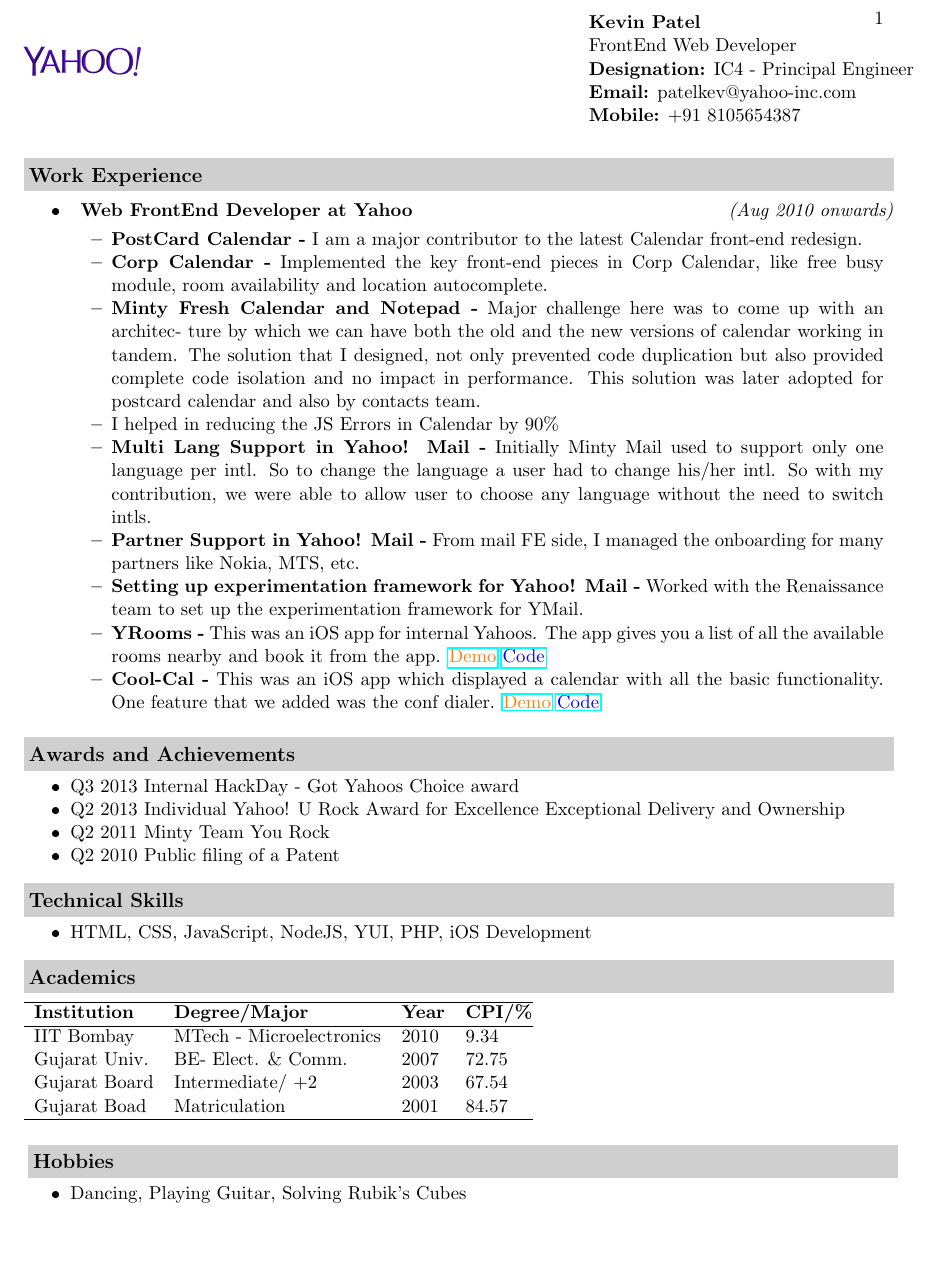
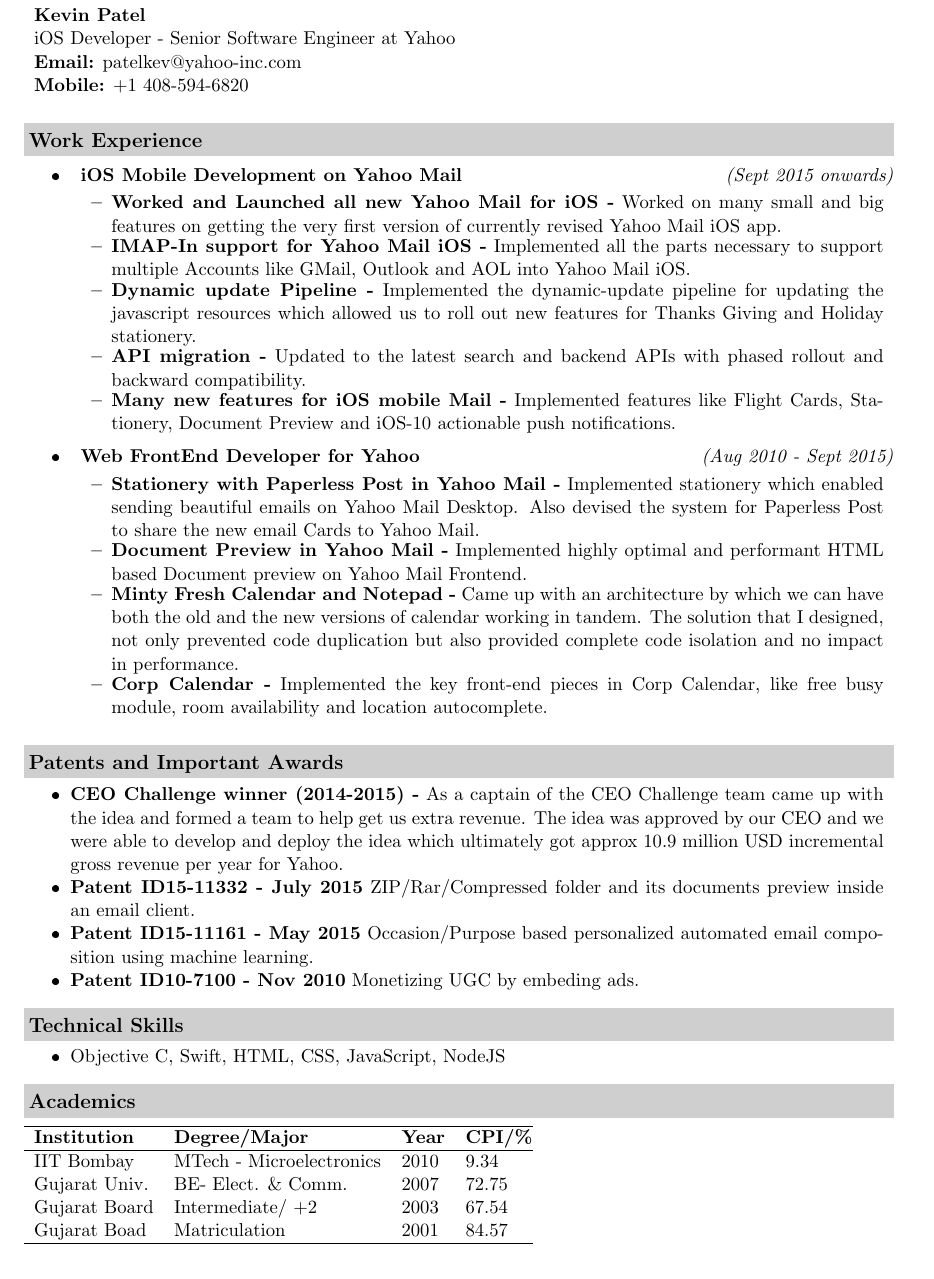
Before and after one commit to kevin36524/kevin_resume, a LaTeX CV (workspace/r1.tex): part of the page, cut so that both start at the same text, the shorter picture padded with empty space. The pictures show the PDF file workspace/r1.pdf that the author committed with the source.

Commit message:
New Resume

```diff
--- a/workspace/r1.tex
+++ b/workspace/r1.tex
@@ -65,50 +64,54 @@
 \begin{document}
 
-\YahooLogo
-\vspace{2pt}
-\begin{tabular*}{160mm}{l@{\extracolsep{\fill}}l}
-& \textbf{Kevin Patel} \\
-& FrontEnd Web Developer \\
-& \textbf{Designation:} IC4 - Principal Engineer \\
-& \textbf{Email:} patelkev@yahoo-inc.com \\
-& \textbf{Mobile:} +91 8105654387 \\
+\vspace{-2pt}
+\begin{tabular*}{160mm}{l}
+\textbf{Kevin Patel} \\
+iOS Developer -  Senior Software Engineer at Yahoo \\
+\textbf{Email:} patelkev@yahoo-inc.com \\
+\textbf{Mobile:} +1 408-594-6820 \\
 \end{tabular*}
-\\
 
 \resheading{Work Experience}
 \begin{itemize}
 
 \item
-\mysubheading{Web FrontEnd Developer at Yahoo }{(Aug 2010 onwards)}
+\mysubheading{iOS Mobile Development on Yahoo Mail }{(Sept 2015 onwards)}
 \begin{itemize}
 \vspace{-2pt}
-\smalitem{\textbf{PostCard Calendar -} I am a major contributor to the latest Calendar front-end redesign.}
-\smalitem{\textbf{Corp Calendar -} Implemented the key front-end pieces in Corp Calendar, like free busy module,
-room availability and location autocomplete.}
-\smalitem{\textbf{Minty Fresh Calendar and Notepad -} Major challenge here was to come up with an architec- ture by which we can have both the old and the new versions of calendar working in tandem. The solution that I designed, not only prevented code duplication but also provided complete code isolation and no impact in performance. This solution was later adopted for postcard calendar and also by contacts team.}
-\smalitem{I helped in reducing the JS Errors in Calendar by 90\%}
-\smalitem{\textbf{Multi Lang Support in Yahoo! Mail -} Initially Minty Mail used to support only one language per intl. So to change the language a user had to change his/her intl. So with my contribution, we were able to allow user to choose any language without the need to switch intls.}
-\smalitem{\textbf{Partner Support in Yahoo! Mail -} From mail FE side, I managed the onboarding for many partners like Nokia, MTS, etc.}
-\smalitem{\textbf{Setting up experimentation framework for Yahoo! Mail -} Worked with the Renaissance team to set up the experimentation framework for YMail.}
-\smalitem{\textbf{YRooms -} This was an iOS app for internal Yahoos. The app gives you a list of all the available rooms nearby and book it from the app.  \href{https://docs.google.com/file/d/0B51SPIRHTG6mQjVJTE1RRWpYcnM/edit?usp=sharing}{\color{orange} Demo} \href{https://git.corp.yahoo.com/patelkev/YRoom}{\color{blue} Code}}
-\smalitem{\textbf{Cool-Cal -} This was an iOS app which displayed a calendar with all the basic functionality. One feature that we added was the conf dialer. \href{https://docs.google.com/file/d/0B51SPIRHTG6meDZxa0V4NWtSWm8/edit?usp=sharing}{\color{orange} Demo} \href{https://git.corp.yahoo.com/patelkev/TCCalendar/}{\color{blue} Code}}
+\smalitem{\textbf{Worked and Launched all new Yahoo Mail for iOS -} Worked on many small and big features on getting the very first version of currently revised Yahoo Mail iOS app.}
+\smalitem{\textbf{IMAP-In support for Yahoo Mail iOS -} Implemented all the parts necessary to support multiple Accounts like GMail, Outlook and AOL into Yahoo Mail iOS.}
+\smalitem{\textbf{Dynamic update Pipeline -} Implemented the dynamic-update pipeline for updating the javascript resources which allowed us to roll out new features for Thanks Giving and Holiday stationery.}
+\smalitem{\textbf{API migration -} Updated to the latest search and backend APIs with phased rollout and backward compatibility.}
+\smalitem{\textbf{Many new features for iOS mobile Mail -} Implemented features like Flight Cards, Stationery, Document Preview and iOS-10 actionable push notifications.}
 
+\end{itemize}
+
+\vspace{2pt}
+
+\item
+\mysubheading{Web FrontEnd Developer for Yahoo }{(Aug 2010 - Sept 2015)}
+\begin{itemize}
+\vspace{-2pt}
+\smalitem{\textbf{Stationery with Paperless Post in Yahoo Mail -} Implemented stationery which enabled sending beautiful emails on Yahoo Mail Desktop. Also devised the system for Paperless Post to share the new email Cards to Yahoo Mail.}
+\smalitem{\textbf{Document Preview in Yahoo Mail -} Implemented highly optimal and performant HTML based Document preview on Yahoo Mail Frontend.}
+\smalitem{\textbf{Minty Fresh Calendar and Notepad -} Came up with an architecture by which we can have both the old and the new versions of calendar working in tandem. The solution that I designed, not only prevented code duplication but also provided complete code isolation and no impact in performance.}
+\smalitem{\textbf{Corp Calendar -} Implemented the key front-end pieces in Corp Calendar, like free busy module, room availability and location autocomplete.}
 \end{itemize}
 
 \end{itemize}
 
-\resheading{Awards and Achievements}
+\resheading{Patents and Important Awards}
 \begin{itemize}
-\smalitem{Q3 2013 Internal HackDay - Got Yahoos Choice award}
-\smalitem{Q2 2013 Individual Yahoo! U Rock Award for Excellence Exceptional Delivery and Ownership}
-\smalitem{Q2 2011 Minty Team You Rock}
-\smalitem{Q2 2010 Public filing of a Patent}
+\smalitem{\textbf{CEO Challenge winner (2014-2015)  -} As a captain of the CEO Challenge team came up with the idea and formed a team to help get us extra revenue. The idea was approved by our CEO and we were able to develop and deploy the idea which ultimately got approx 10.9 million USD incremental gross revenue per year for Yahoo.}
+\smalitem{\textbf{Patent ID15-11332 - July 2015} ZIP/Rar/Compressed folder and its documents preview inside an email client.}
+\smalitem{\textbf{Patent ID15-11161 - May 2015} Occasion/Purpose based personalized automated email composition using machine learning.}
+\smalitem{\textbf{Patent ID10-7100 - Nov 2010} Monetizing UGC by embeding ads.}
 \end{itemize}
 
 
 \resheading{Technical Skills}
 \begin{itemize}
-\smalitem{HTML, CSS, JavaScript, NodeJS, YUI, PHP, iOS Development}
+\smalitem{Objective C, Swift, HTML, CSS, JavaScript, NodeJS}
 \end{itemize}
 
 \resheading{Academics}
@@ -123,9 +126,4 @@
 \hline
 \end{tabular*}
 
-￼￼
-\resheading {Hobbies}
-\begin{itemize}
-\smalitem{ Dancing, Playing Guitar, Solving Rubik's Cubes}
-\end{itemize}
 \end{document}
```
Also changed, not shown: workspace/r1.pdf, workspace/r1.tex (1 more changed lines).
